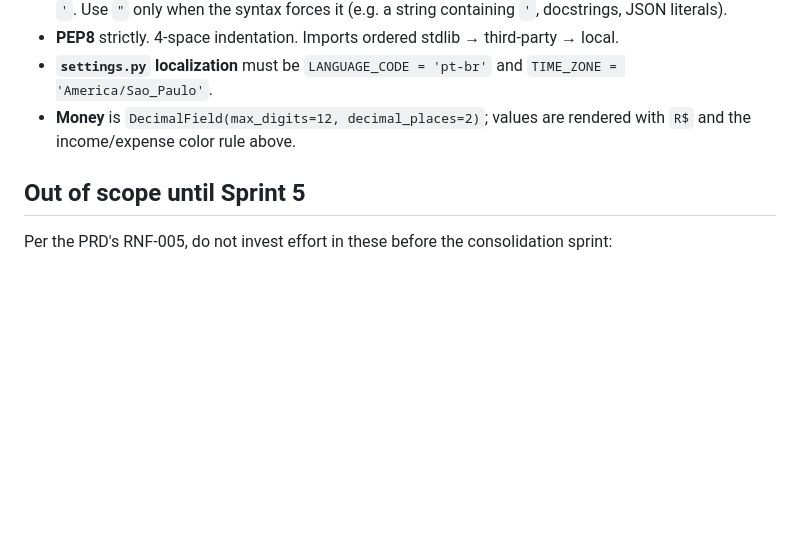
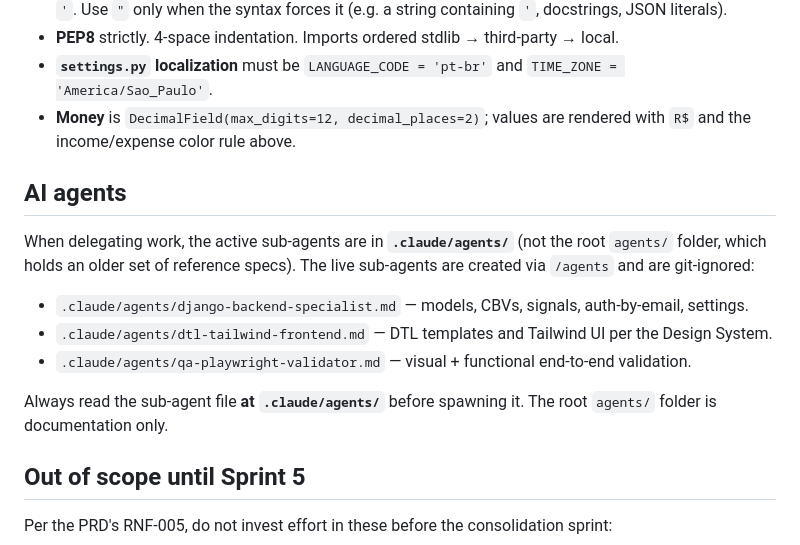
Before and after one commit to pietro-licenza/py_finance, a Markdown page: CLAUDE.md, the part around the change. Drawn GitHub-style; blank space fills up the shorter version.

```diff
--- a/CLAUDE.md
+++ b/CLAUDE.md
@@ -68,6 +68,16 @@ These rules are binding — they shape every file in the repo. Most of them aren
 - **`settings.py` localization** must be `LANGUAGE_CODE = 'pt-br'` and `TIME_ZONE = 'America/Sao_Paulo'`.
 - **Money** is `DecimalField(max_digits=12, decimal_places=2)`; values are rendered with `R$` and the income/expense color rule above.
 
+## AI agents
+
+When delegating work, the active sub-agents are in **`.claude/agents/`** (not the root `agents/` folder, which holds an older set of reference specs). The live sub-agents are created via `/agents` and are git-ignored:
+
+- `.claude/agents/django-backend-specialist.md` — models, CBVs, signals, auth-by-email, settings.
+- `.claude/agents/dtl-tailwind-frontend.md` — DTL templates and Tailwind UI per the Design System.
+- `.claude/agents/qa-playwright-validator.md` — visual + functional end-to-end validation.
+
+Always read the sub-agent file **at `.claude/agents/`** before spawning it. The root `agents/` folder is documentation only.
+
 ## Out of scope until Sprint 5
 
 Per the PRD's RNF-005, do not invest effort in these before the consolidation sprint:
```
Also changed, not shown: README.md (+8 -2 lines).
